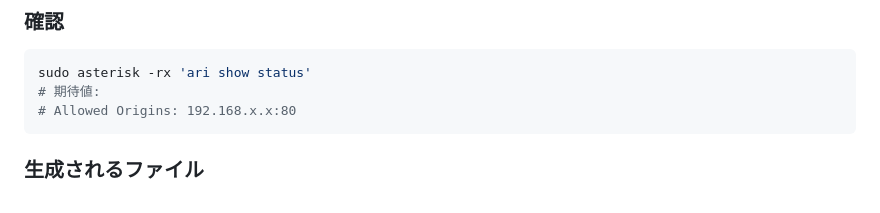
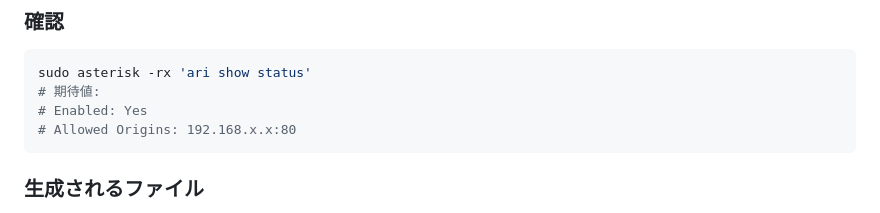
Before and after one commit to daig0rian/ConfBridgeMonitor, a Markdown page: docs/asterisk-setup.ja.md, the part around the change. Rendered like a GitHub page.

Commit message:
Add Enabled: Yes to ARI verification command expected output
Co-Authored-By: Claude Sonnet 4.6 <noreply@anthropic.com>

````diff
--- a/docs/asterisk-setup.ja.md
+++ b/docs/asterisk-setup.ja.md
@@ -64,6 +64,7 @@ Submit → Apply Changes を実行する。
 ```bash
 sudo asterisk -rx 'ari show status'
 # 期待値:
+# Enabled: Yes
 # Allowed Origins: 192.168.x.x:80
 ```
 
````
Also changed, not shown: docs/asterisk-setup.md (+1 -0 lines).
